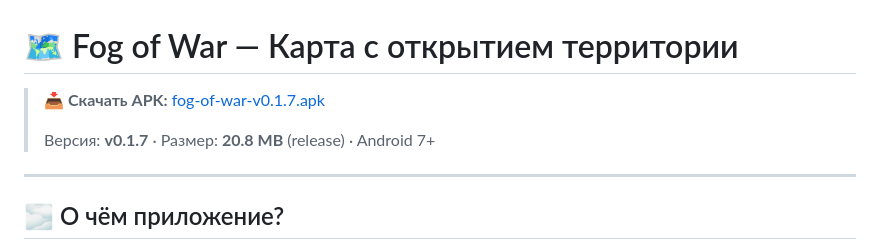
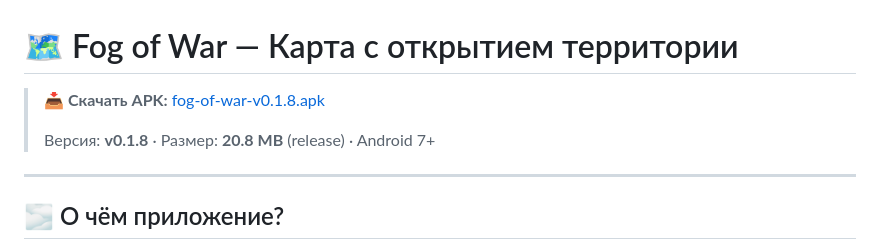
Before and after one commit to vladokan42/fog-of-war, a Markdown page: README.md, the part around the change. Rendered like a GitHub page.

Commit message:
update README: link v0.1.8

```diff
--- a/README.md
+++ b/README.md
@@ -1,8 +1,8 @@
 # 🗺️ Fog of War — Карта с открытием территории
 
-> **📥 Скачать APK:** [fog-of-war-v0.1.7.apk](https://github.com/vladokan42/fog-of-war/releases/download/v0.1.7/fog-of-war-v0.1.7.apk)
+> **📥 Скачать APK:** [fog-of-war-v0.1.8.apk](https://github.com/vladokan42/fog-of-war/releases/download/v0.1.7/fog-of-war-v0.1.7.apk)
 >
-> Версия: **v0.1.7** · Размер: **20.8 MB** (release) · Android 7+
+> Версия: **v0.1.8** · Размер: **20.8 MB** (release) · Android 7+
 
 ---
 
```
